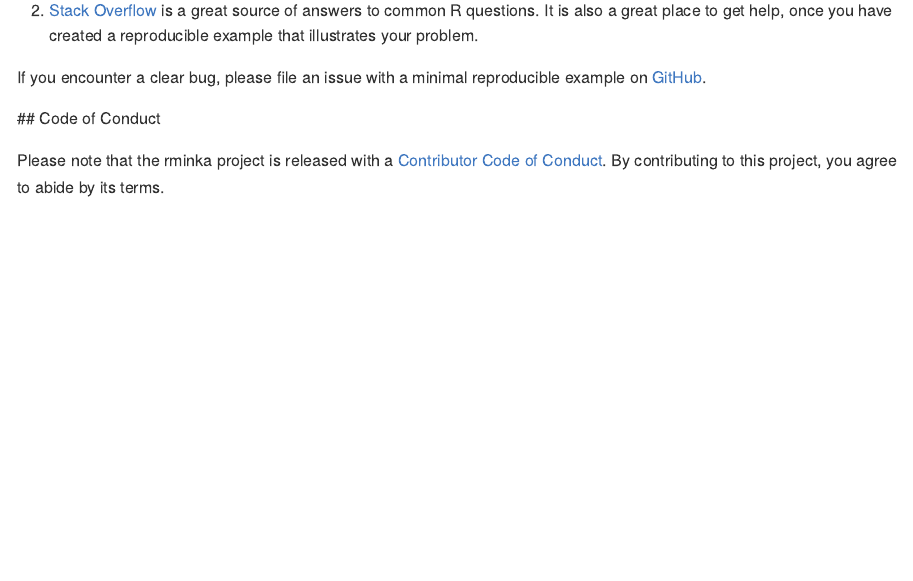
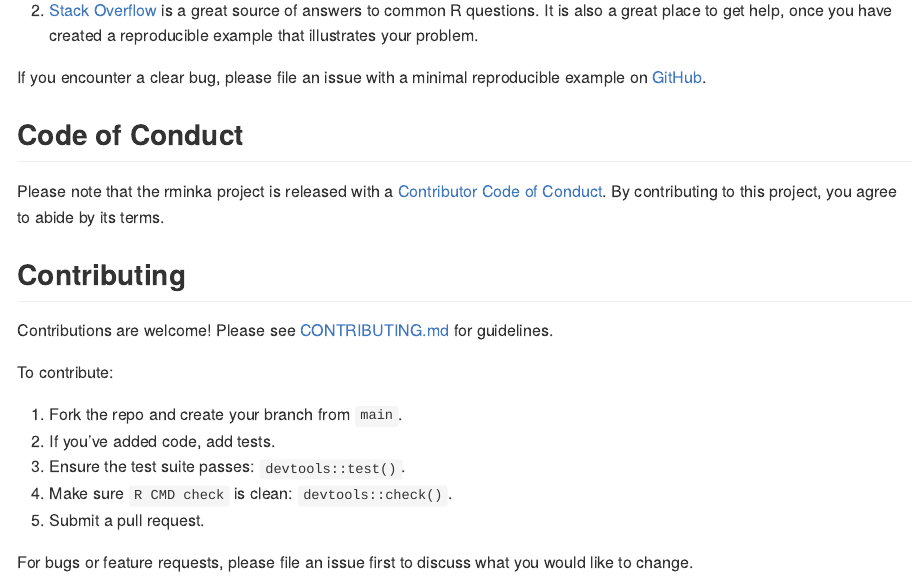
Before and after one commit to devMinka/rminka, an R Markdown document (README.Rmd): the page in a window 1100 px wide, from 2220 px down. The pictures show the output file README.md that the author committed with the source, drawn offline in the style of GitHub; badge pictures from the web are left out.

Commit message:
Modificaco del contributing

```diff
--- a/README.Rmd
+++ b/README.Rmd
@@ -125,6 +125,22 @@ If you encounter a clear bug, please file an issue with a minimal reproducible e
 
 
 
- ## Code of Conduct
+## Code of Conduct
 
   Please note that the rminka project is released with a [Contributor Code of Conduct](https://contributor-covenant.org/version/2/1/CODE_OF_CONDUCT.html). By contributing to this project, you agree to abide by its terms.
+
+
+
+## Contributing
+
+Contributions are welcome! Please see [CONTRIBUTING.md](CONTRIBUTING.md) for guidelines.
+
+To contribute:
+
+1. Fork the repo and create your branch from `main`.
+2. If you've added code, add tests.
+3. Ensure the test suite passes: `devtools::test()`.
+4. Make sure `R CMD check` is clean: `devtools::check()`.
+5. Submit a pull request.
+
+For bugs or feature requests, please file an issue first to discuss what you would like to change.
```
Also changed, not shown: .github/CONTRIBUTING.md (added), README.md.
